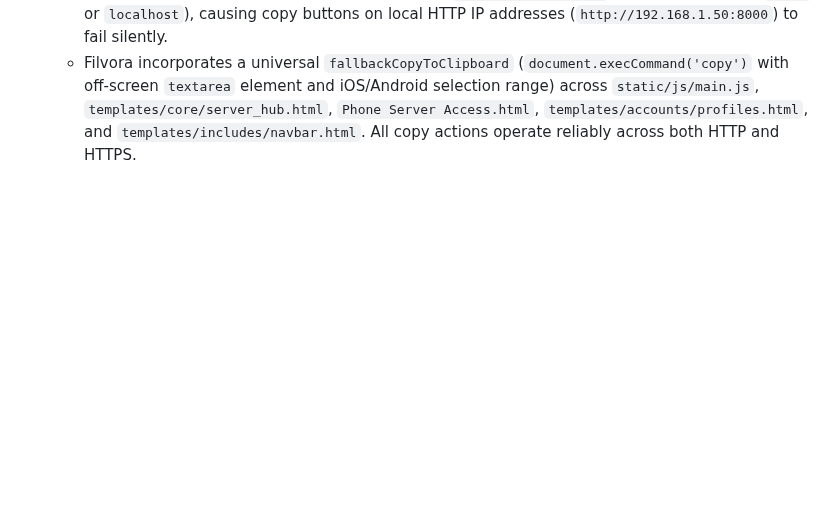
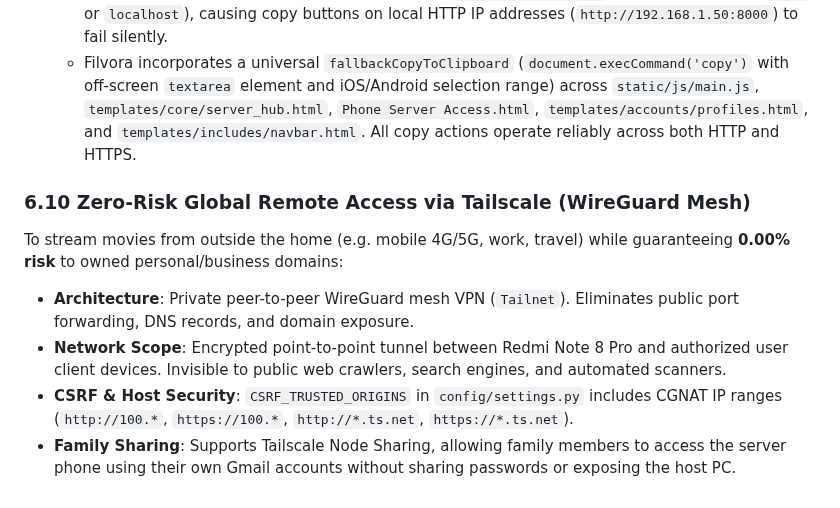
Before and after one commit to omtiwari17/Filvora, a Markdown page: agents.md, the part around the change. Drawn GitHub-style; blank space fills up the shorter version.

Commit message:
docs: document Tailscale private mesh access and security configuration in AGENTS.md

```diff
--- a/agents.md
+++ b/agents.md
@@ -625,3 +625,10 @@ To eliminate the need to open Windows File Explorer or search through local dire
 3. **Universal HTTP LAN Resilient Clipboard Engine**:
    - Modern browsers (Chrome, Edge, Safari) restrict `navigator.clipboard` to secure contexts (`HTTPS` or `localhost`), causing copy buttons on local HTTP IP addresses (`http://192.168.1.50:8000`) to fail silently.
    - Filvora incorporates a universal `fallbackCopyToClipboard` (`document.execCommand('copy')` with off-screen `textarea` element and iOS/Android selection range) across `static/js/main.js`, `templates/core/server_hub.html`, `Phone Server Access.html`, `templates/accounts/profiles.html`, and `templates/includes/navbar.html`. All copy actions operate reliably across both HTTP and HTTPS.
+
+### 6.10 Zero-Risk Global Remote Access via Tailscale (WireGuard Mesh)
+To stream movies from outside the home (e.g. mobile 4G/5G, work, travel) while guaranteeing **0.00% risk** to owned personal/business domains:
+- **Architecture**: Private peer-to-peer WireGuard mesh VPN (`Tailnet`). Eliminates public port forwarding, DNS records, and domain exposure.
+- **Network Scope**: Encrypted point-to-point tunnel between Redmi Note 8 Pro and authorized user client devices. Invisible to public web crawlers, search engines, and automated scanners.
+- **CSRF & Host Security**: `CSRF_TRUSTED_ORIGINS` in `config/settings.py` includes CGNAT IP ranges (`http://100.*`, `https://100.*`, `http://*.ts.net`, `https://*.ts.net`).
+- **Family Sharing**: Supports Tailscale Node Sharing, allowing family members to access the server phone using their own Gmail accounts without sharing passwords or exposing the host PC.
```
